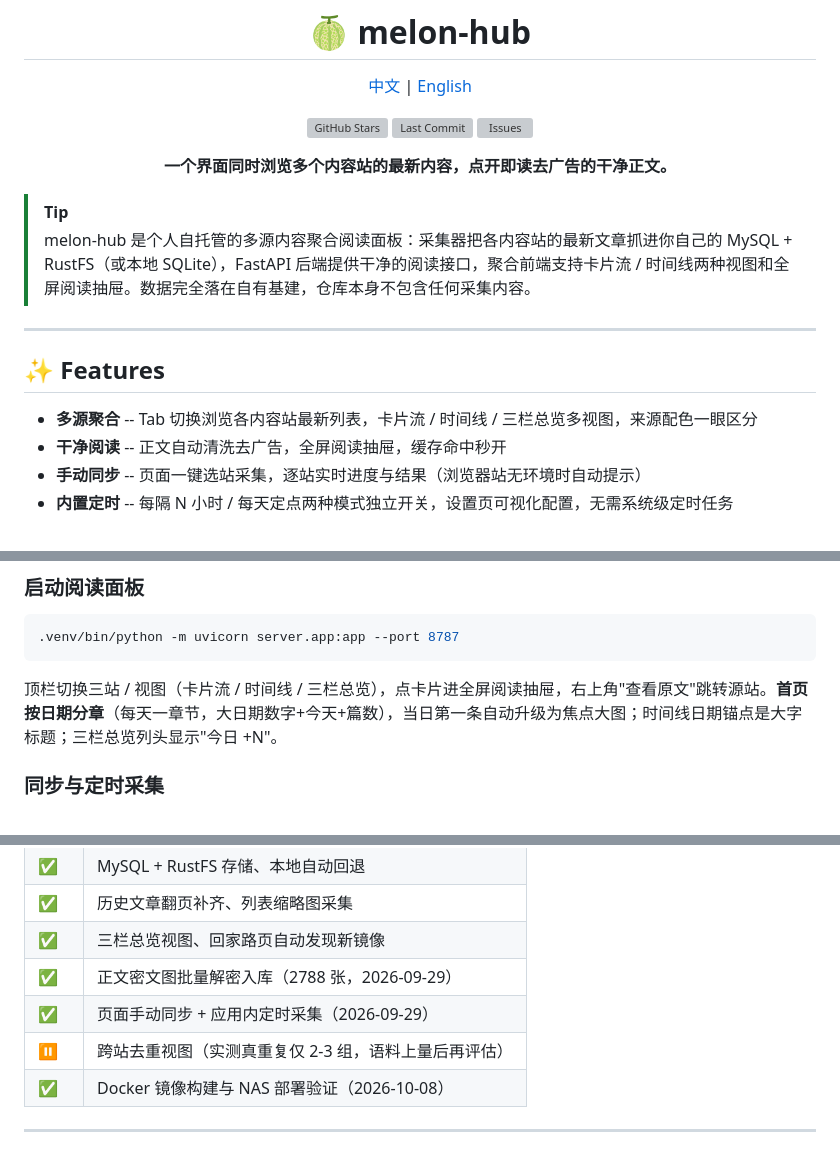
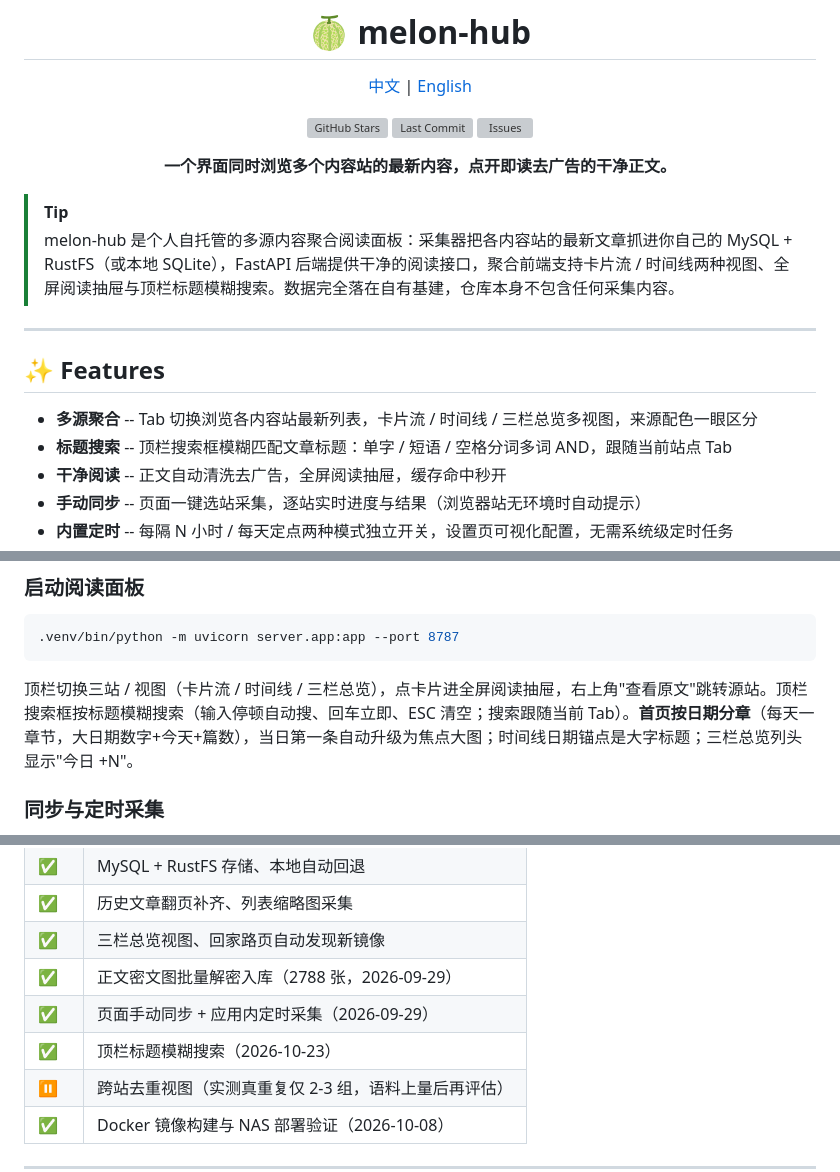
Before and after one commit to zaynzhu/melon-hub, a Markdown page: README.md, 3 parts joined by grey strips. GitHub-like rendering; blank space fills up the shorter version; grey boxes are pictures that could not be loaded.

````diff
--- a/README.md
+++ b/README.md
@@ -13,13 +13,14 @@
 </div>
 
 > [!TIP]
-> melon-hub 是个人自托管的多源内容聚合阅读面板：采集器把各内容站的最新文章抓进你自己的 MySQL + RustFS（或本地 SQLite），FastAPI 后端提供干净的阅读接口，聚合前端支持卡片流 / 时间线两种视图和全屏阅读抽屉。数据完全落在自有基建，仓库本身不包含任何采集内容。
+> melon-hub 是个人自托管的多源内容聚合阅读面板：采集器把各内容站的最新文章抓进你自己的 MySQL + RustFS（或本地 SQLite），FastAPI 后端提供干净的阅读接口，聚合前端支持卡片流 / 时间线两种视图、全屏阅读抽屉与顶栏标题模糊搜索。数据完全落在自有基建，仓库本身不包含任何采集内容。
 
 ---
 
 ## ✨ Features
 
 - **多源聚合** -- Tab 切换浏览各内容站最新列表，卡片流 / 时间线 / 三栏总览多视图，来源配色一眼区分
+- **标题搜索** -- 顶栏搜索框模糊匹配文章标题：单字 / 短语 / 空格分词多词 AND，跟随当前站点 Tab
 - **干净阅读** -- 正文自动清洗去广告，全屏阅读抽屉，缓存命中秒开
 - **手动同步** -- 页面一键选站采集，逐站实时进度与结果（浏览器站无环境时自动提示）
 - **内置定时** -- 每隔 N 小时 / 每天定点两种模式独立开关，设置页可视化配置，无需系统级定时任务
@@ -105,7 +106,7 @@ docker run -d --name melon-hub -p 8787:8787 -v melon-data:/data melon-hub
 .venv/bin/python -m uvicorn server.app:app --port 8787
 ```
 
-顶栏切换三站 / 视图（卡片流 / 时间线 / 三栏总览），点卡片进全屏阅读抽屉，右上角"查看原文"跳转源站。**首页按日期分章**（每天一章节，大日期数字+今天+篇数），当日第一条自动升级为焦点大图；时间线日期锚点是大字标题；三栏总览列头显示"今日 +N"。
+顶栏切换三站 / 视图（卡片流 / 时间线 / 三栏总览），点卡片进全屏阅读抽屉，右上角"查看原文"跳转源站。顶栏搜索框按标题模糊搜索（输入停顿自动搜、回车立即、ESC 清空；搜索跟随当前 Tab）。**首页按日期分章**（每天一章节，大日期数字+今天+篇数），当日第一条自动升级为焦点大图；时间线日期锚点是大字标题；三栏总览列头显示"今日 +N"。
 
 ### 同步与定时采集
 
@@ -123,7 +124,8 @@ docker run -d --name melon-hub -p 8787:8787 -v melon-data:/data melon-hub
 | ✅ | 历史文章翻页补齐、列表缩略图采集 |
 | ✅ | 三栏总览视图、回家路页自动发现新镜像 |
 | ✅ | 正文密文图批量解密入库（2788 张，2026-09-29） |
-| ✅ | 页面手动同步 + 应用内定时采集（2026-09-29） |
+| ✅ | 页面手动同步 + 应用内定时采集（2026-09-29）
+| ✅ | 顶栏标题模糊搜索（2026-10-23） |
 | ⏸️ | 跨站去重视图（实测真重复仅 2-3 组，语料上量后再评估） |
 | ✅ | Docker 镜像构建与 NAS 部署验证（2026-10-08） |
 
````
Also changed, not shown: README_EN.md (+5 -3 lines), docs/handoffs/melon-hub.md (+2 -0 lines).
